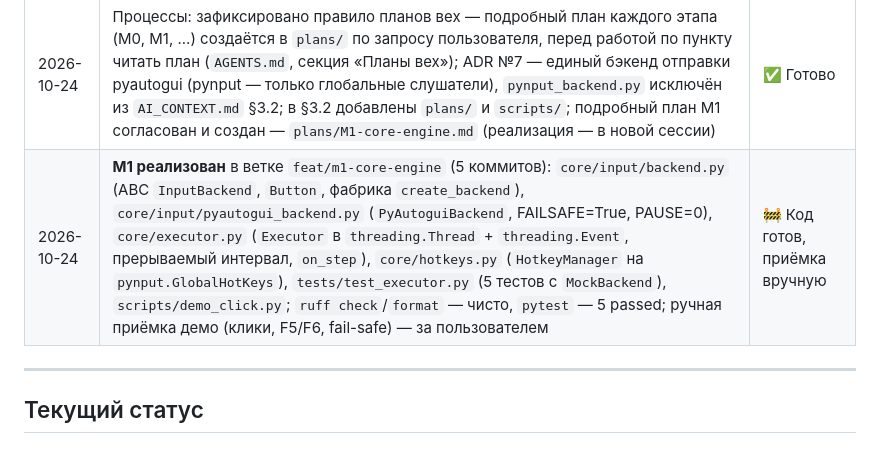
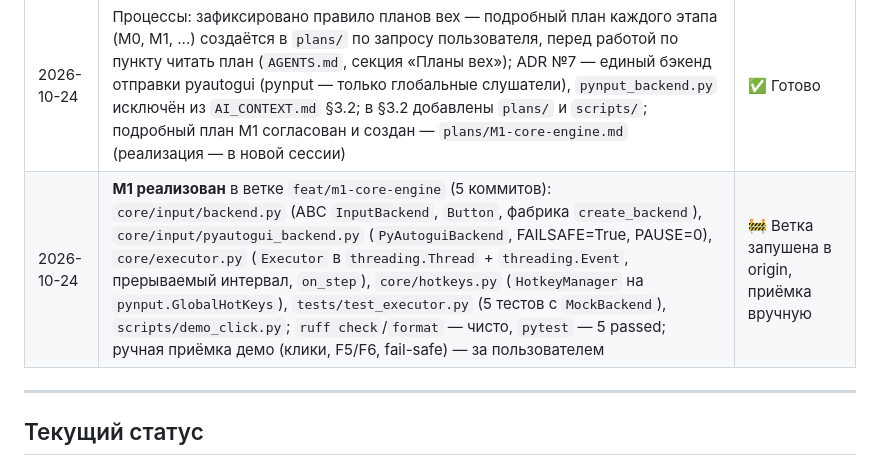
Before and after one commit to AkaDaka1/ClicKit, a Markdown page: PROGRESS.md, the part around the change. Drawn GitHub-style.

Commit message:
docs: mark M1 branch pushed, acceptance pending

```diff
--- a/PROGRESS.md
+++ b/PROGRESS.md
@@ -20,7 +20,7 @@
 | 2026-10-23 | Создана директория `plans/` для рабочих планов (gitignored); план M0 зафиксирован в `plans/M0-skeleton.md`; `.gitignore` дополнен, шапка исправлена AutoClicker → ClicKit | ✅ Готово |
 | 2026-10-23 | **M0 завершён:** структура каталогов (`app/`, `core/`, `gui/`, `bridge/`, `resources/`, `tests/`), `requirements.txt` (PySide6>=6.7, pyautogui>=0.9, pynput>=1.7 + ruff/pytest), `pyproject.toml` (ruff: py311, line-length 88, E/F/W/I/UP/B), точка входа `python -m app` → пустое окно «ClicKit» 1024×680; секция «Команды» в `AGENTS.md` заполнена; проверено: `ruff check` — 0 ошибок, `python -m app` — окно открывается | ✅ Готово |
 | 2026-10-24 | Процессы: зафиксировано правило планов вех — подробный план каждого этапа (M0, M1, ...) создаётся в `plans/` по запросу пользователя, перед работой по пункту читать план (`AGENTS.md`, секция «Планы вех»); ADR №7 — единый бэкенд отправки pyautogui (pynput — только глобальные слушатели), `pynput_backend.py` исключён из `AI_CONTEXT.md` §3.2; в §3.2 добавлены `plans/` и `scripts/`; подробный план M1 согласован и создан — `plans/M1-core-engine.md` (реализация — в новой сессии) | ✅ Готово |
-| 2026-10-24 | **M1 реализован** в ветке `feat/m1-core-engine` (5 коммитов): `core/input/backend.py` (ABC `InputBackend`, `Button`, фабрика `create_backend`), `core/input/pyautogui_backend.py` (`PyAutoguiBackend`, FAILSAFE=True, PAUSE=0), `core/executor.py` (`Executor` в `threading.Thread` + `threading.Event`, прерываемый интервал, `on_step`), `core/hotkeys.py` (`HotkeyManager` на `pynput.GlobalHotKeys`), `tests/test_executor.py` (5 тестов с `MockBackend`), `scripts/demo_click.py`; `ruff check`/`format` — чисто, `pytest` — 5 passed; ручная приёмка демо (клики, F5/F6, fail-safe) — за пользователем | 🚧 Код готов, приёмка вручную |
+| 2026-10-24 | **M1 реализован** в ветке `feat/m1-core-engine` (5 коммитов): `core/input/backend.py` (ABC `InputBackend`, `Button`, фабрика `create_backend`), `core/input/pyautogui_backend.py` (`PyAutoguiBackend`, FAILSAFE=True, PAUSE=0), `core/executor.py` (`Executor` в `threading.Thread` + `threading.Event`, прерываемый интервал, `on_step`), `core/hotkeys.py` (`HotkeyManager` на `pynput.GlobalHotKeys`), `tests/test_executor.py` (5 тестов с `MockBackend`), `scripts/demo_click.py`; `ruff check`/`format` — чисто, `pytest` — 5 passed; ручная приёмка демо (клики, F5/F6, fail-safe) — за пользователем | 🚧 Ветка запушена в origin, приёмка вручную |
 
 ---
 
```
